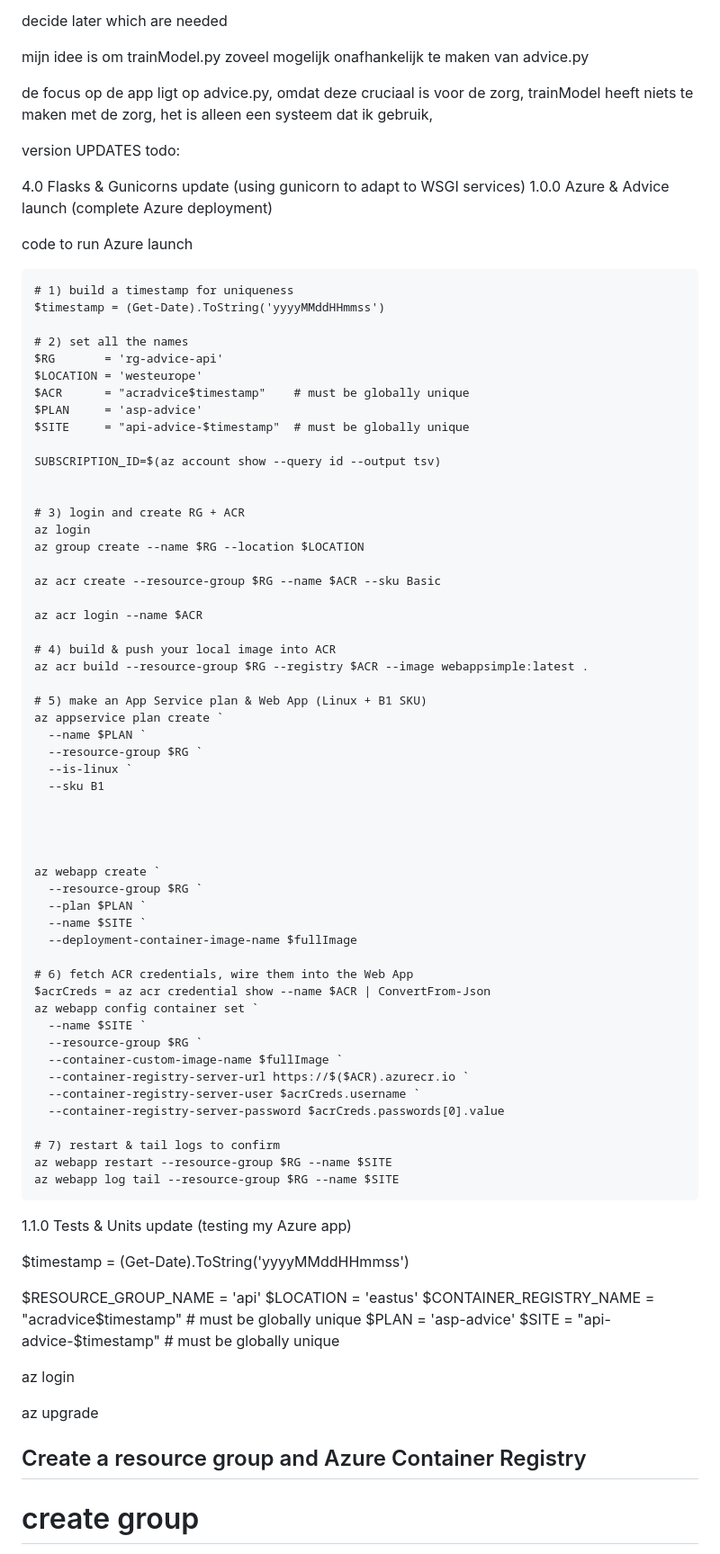
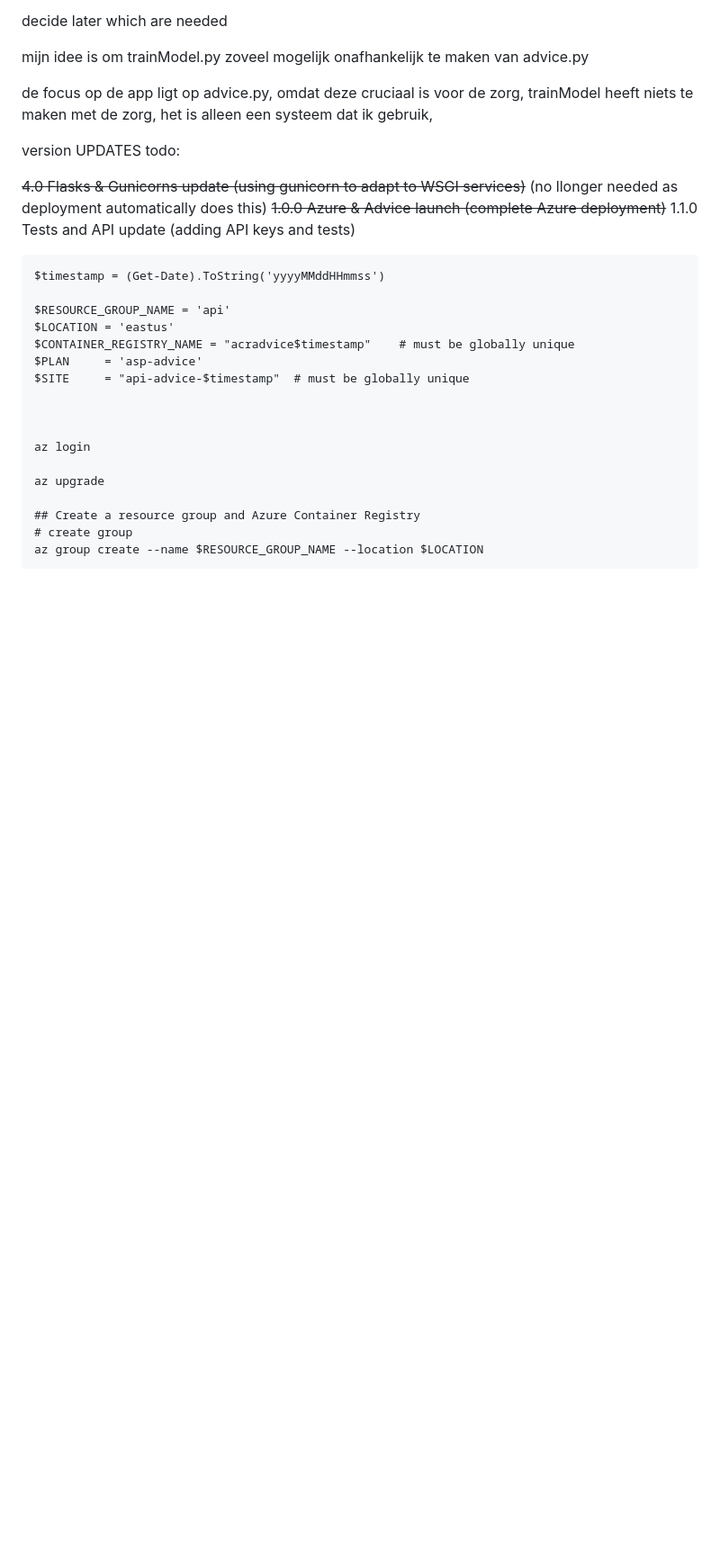
Before and after one commit to iichoche/ITVT-6.2DDD-24-Domain-Driven-Design, a Markdown page: adv/readme.md, the part around the change printed below. Shown: that part at 90% size. Drawn GitHub-style; blank space fills up the shorter version.

Commit message:
v1.0.1 cleanup readme
readme pls

````diff
--- a/adv/readme.md
+++ b/adv/readme.md
@@ -86,73 +86,11 @@ trainModel heeft niets te maken met de zorg, het is alleen een systeem dat ik ge
 
 version UPDATES todo:
 
-4.0 Flasks & Gunicorns update (using gunicorn to adapt to WSGI services)
-1.0.0 Azure & Advice launch (complete Azure deployment)
+~~4.0 Flasks & Gunicorns update (using gunicorn to adapt to WSGI services)~~ (no llonger needed as deployment automatically does this)
+~~1.0.0 Azure & Advice launch (complete Azure deployment)~~
+1.1.0 Tests and API update (adding API keys and tests)
 
-
-
-code to run Azure launch
 ```
-# 1) build a timestamp for uniqueness
-$timestamp = (Get-Date).ToString('yyyyMMddHHmmss')
-
-# 2) set all the names
-$RG       = 'rg-advice-api'
-$LOCATION = 'westeurope'
-$ACR      = "acradvice$timestamp"    # must be globally unique
-$PLAN     = 'asp-advice'
-$SITE     = "api-advice-$timestamp"  # must be globally unique
-
-SUBSCRIPTION_ID=$(az account show --query id --output tsv)
-
-
-# 3) login and create RG + ACR
-az login
-az group create --name $RG --location $LOCATION
-
-az acr create --resource-group $RG --name $ACR --sku Basic
-
-az acr login --name $ACR
-
-# 4) build & push your local image into ACR
-az acr build --resource-group $RG --registry $ACR --image webappsimple:latest .
-
-# 5) make an App Service plan & Web App (Linux + B1 SKU)
-az appservice plan create `
-  --name $PLAN `
-  --resource-group $RG `
-  --is-linux `
-  --sku B1
-
-
-
-
-az webapp create `
-  --resource-group $RG `
-  --plan $PLAN `
-  --name $SITE `
-  --deployment-container-image-name $fullImage
-
-# 6) fetch ACR credentials, wire them into the Web App
-$acrCreds = az acr credential show --name $ACR | ConvertFrom-Json
-az webapp config container set `
-  --name $SITE `
-  --resource-group $RG `
-  --container-custom-image-name $fullImage `
-  --container-registry-server-url https://$($ACR).azurecr.io `
-  --container-registry-server-user $acrCreds.username `
-  --container-registry-server-password $acrCreds.passwords[0].value
-
-# 7) restart & tail logs to confirm
-az webapp restart --resource-group $RG --name $SITE
-az webapp log tail --resource-group $RG --name $SITE
-```
-
-1.1.0 Tests & Units update (testing my Azure app)
-
-
-
-
 $timestamp = (Get-Date).ToString('yyyyMMddHHmmss')
 
 $RESOURCE_GROUP_NAME = 'api'
````
Also changed, not shown: other parts of adv/readme.md (+16 -0 lines).
